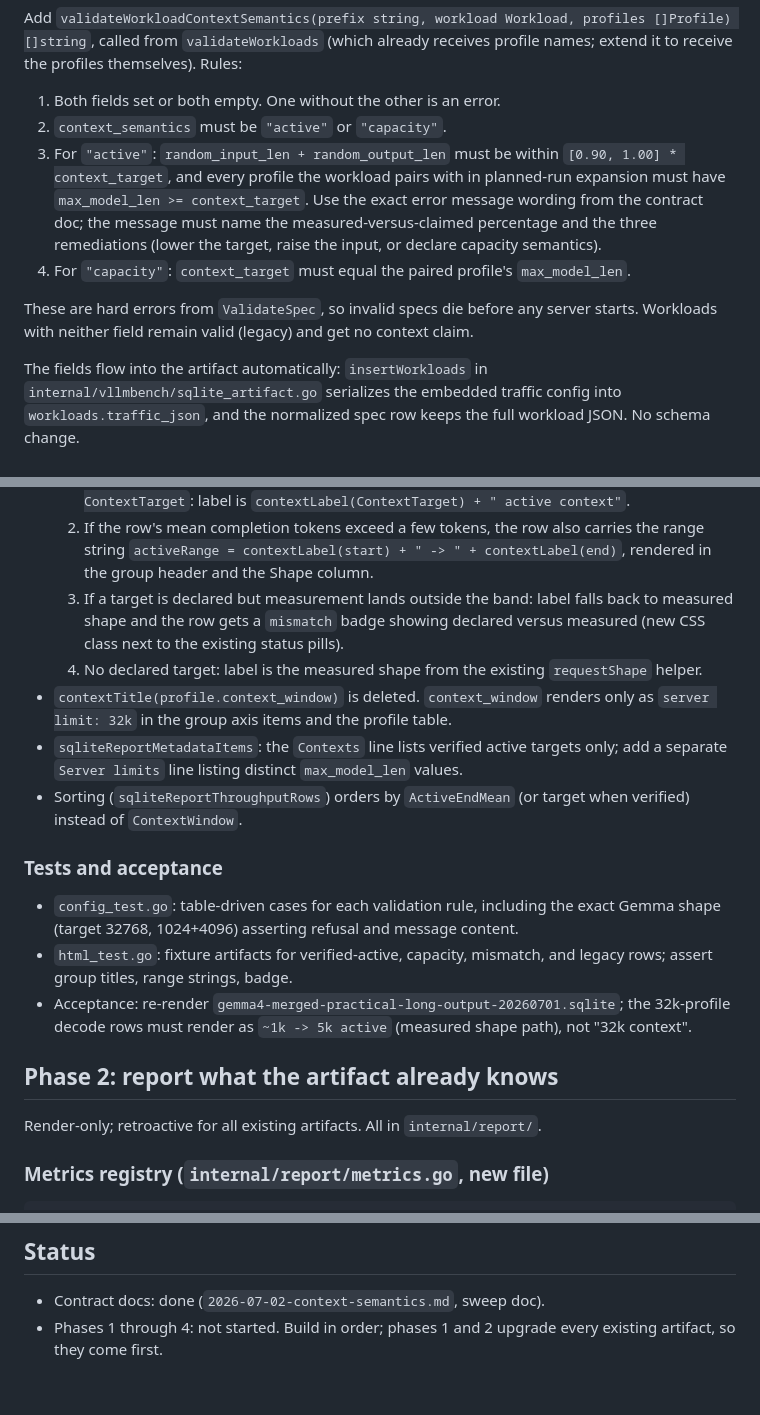
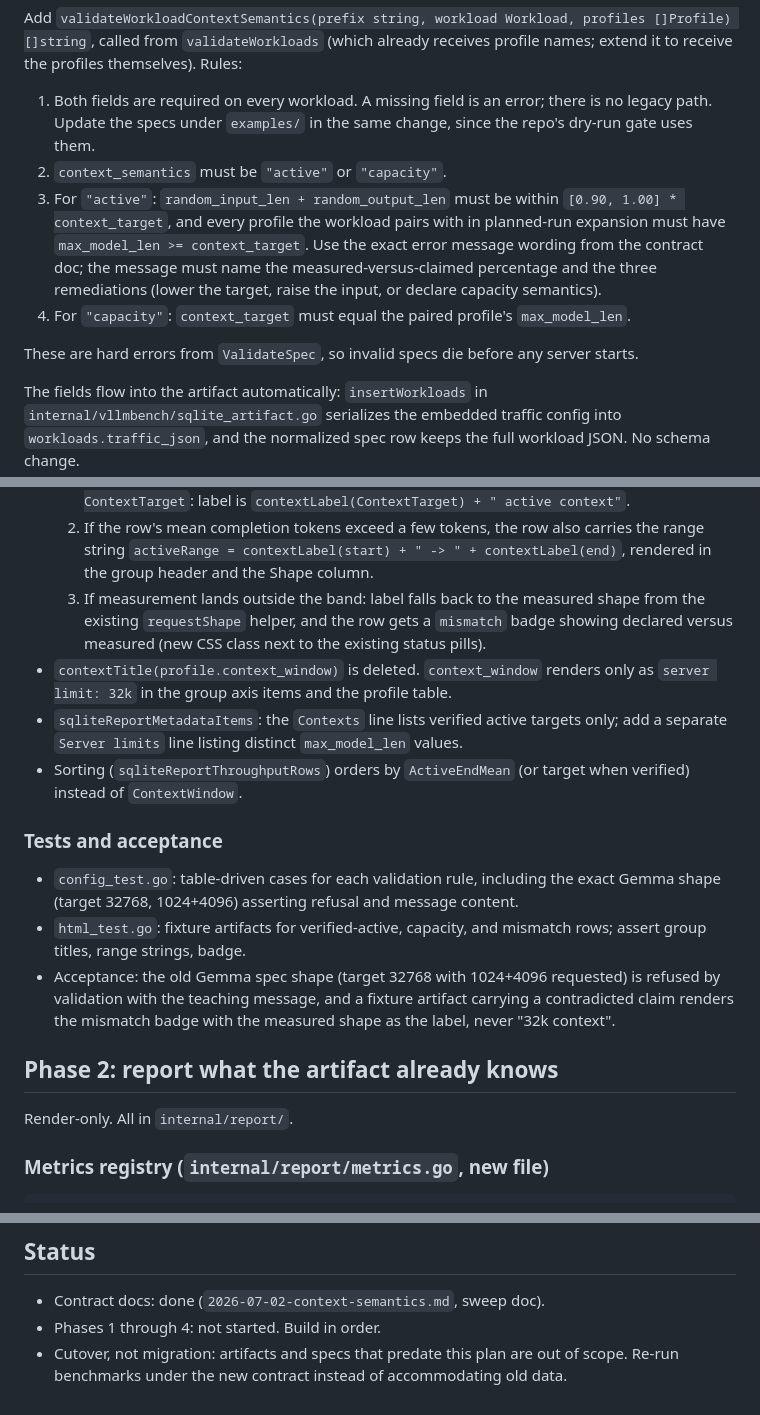
Before and after one commit to dutifuldev/localperf, a Markdown page: docs/2026-07-02-reporting-completeness-plan.md, 3 parts joined by grey strips. Drawn GitHub-style.

```diff
--- a/docs/2026-07-02-reporting-completeness-plan.md
+++ b/docs/2026-07-02-reporting-completeness-plan.md
@@ -69,7 +68,9 @@ profiles []Profile) []string`, called from `validateWorkloads` (which
 already receives profile names; extend it to receive the profiles
 themselves). Rules:
 
-1. Both fields set or both empty. One without the other is an error.
+1. Both fields are required on every workload. A missing field is an
+   error; there is no legacy path. Update the specs under `examples/` in
+   the same change, since the repo's dry-run gate uses them.
 2. `context_semantics` must be `"active"` or `"capacity"`.
 3. For `"active"`: `random_input_len + random_output_len` must be within
    `[0.90, 1.00] * context_target`, and every profile the workload pairs
@@ -82,8 +83,7 @@ themselves). Rules:
    `max_model_len`.
 
 These are hard errors from `ValidateSpec`, so invalid specs die before any
-server starts. Workloads with neither field remain valid (legacy) and get
-no context claim.
+server starts.
 
 The fields flow into the artifact automatically: `insertWorkloads` in
 `internal/vllmbench/sqlite_artifact.go` serializes the embedded traffic
@@ -123,12 +123,10 @@ Replace capacity-based titling:
      carries the range string
      `activeRange = contextLabel(start) + " -> " + contextLabel(end)`,
      rendered in the group header and the Shape column.
-  3. If a target is declared but measurement lands outside the band: label
-     falls back to measured shape and the row gets a `mismatch` badge
-     showing declared versus measured (new CSS class next to the existing
-     status pills).
-  4. No declared target: label is the measured shape from the existing
-     `requestShape` helper.
+  3. If measurement lands outside the band: label falls back to the
+     measured shape from the existing `requestShape` helper, and the row
+     gets a `mismatch` badge showing declared versus measured (new CSS
+     class next to the existing status pills).
 - `contextTitle(profile.context_window)` is deleted. `context_window`
   renders only as `server limit: 32k` in the group axis items and the
   profile table.
@@ -143,17 +141,16 @@ Replace capacity-based titling:
 - `config_test.go`: table-driven cases for each validation rule, including
   the exact Gemma shape (target 32768, 1024+4096) asserting refusal and
   message content.
-- `html_test.go`: fixture artifacts for verified-active, capacity,
-  mismatch, and legacy rows; assert group titles, range strings, badge.
-- Acceptance: re-render
-  `gemma4-merged-practical-long-output-20260701.sqlite`; the 32k-profile
-  decode rows must render as `~1k -> 5k active` (measured shape path), not
-  "32k context".
+- `html_test.go`: fixture artifacts for verified-active, capacity, and
+  mismatch rows; assert group titles, range strings, badge.
+- Acceptance: the old Gemma spec shape (target 32768 with 1024+4096
+  requested) is refused by validation with the teaching message, and a
+  fixture artifact carrying a contradicted claim renders the mismatch
+  badge with the measured shape as the label, never "32k context".
 
 ## Phase 2: report what the artifact already knows
 
-Render-only; retroactive for all existing artifacts. All in
-`internal/report/`.
+Render-only. All in `internal/report/`.
 
 ### Metrics registry (`internal/report/metrics.go`, new file)
 
@@ -430,5 +429,7 @@ request in, byte-stable spec out.
 ## Status
 
 - Contract docs: done (`2026-07-02-context-semantics.md`, sweep doc).
-- Phases 1 through 4: not started. Build in order; phases 1 and 2 upgrade
-  every existing artifact, so they come first.
+- Phases 1 through 4: not started. Build in order.
+- Cutover, not migration: artifacts and specs that predate this plan are
+  out of scope. Re-run benchmarks under the new contract instead of
+  accommodating old data.
```
Also changed, not shown: other parts of docs/2026-07-02-reporting-completeness-plan.md (+6 -5 lines), docs/2026-07-02-context-semantics.md (+7 -9 lines).
